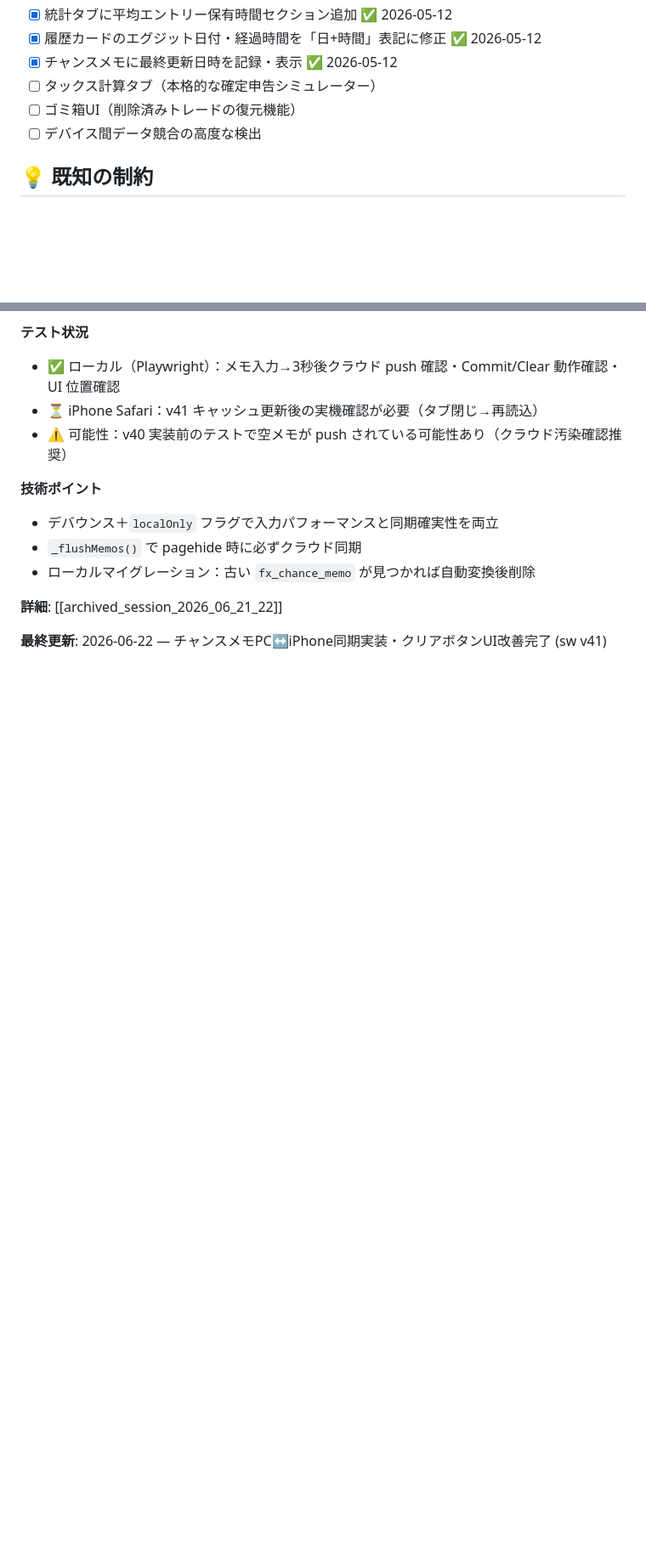
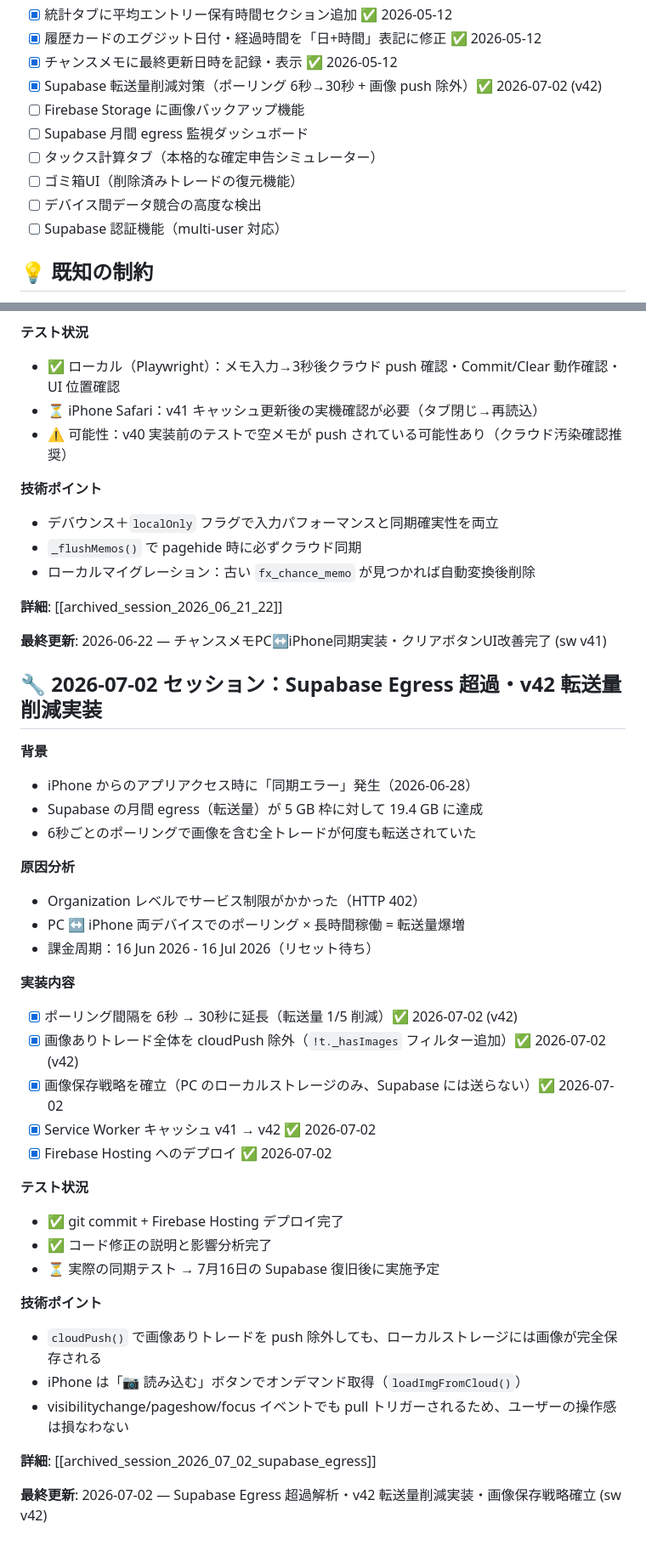
Before and after one commit to jiangchengban-art/fx-trade-tracker, a Markdown page: CLAUDE.md, 2 parts joined by grey strips. Shown at 85% size. Rendered like a GitHub page; blank space fills up the shorter version.

Commit message:
docs: 2026-07-02 セッションログ追加・v42 転送量削減実装の記録・Supabase egress 超過分析
更新内容：
- CLAUDE.md：v42 実装詳細・ポーリング 30秒化・画像 push 除外・画像保存戦略を記載
- ポーリング間隔 6秒 → 30秒（転送量 1/5 削減）
- 画像ありトレード全体を cloudPush 除外（PC のみ保存）
- 今後の変更予定リストを拡張（Firebase Storage バックアップ等）

背景：
- Supabase 月間 egress 5GB 枠を 388% 超過（19.4GB 使用）
- Organization レベルでサービス制限（7月16日リセット待ち）

Co-Authored-By: Claude Haiku 4.5 <noreply@anthropic.com>

```diff
--- a/CLAUDE.md
+++ b/CLAUDE.md
@@ -142,9 +147,13 @@
 - [x] 統計タブに平均エントリー保有時間セクション追加 ✅ 2026-05-12
 - [x] 履歴カードのエグジット日付・経過時間を「日+時間」表記に修正 ✅ 2026-05-12
 - [x] チャンスメモに最終更新日時を記録・表示 ✅ 2026-05-12
+- [x] Supabase 転送量削減対策（ポーリング 6秒→30秒 + 画像 push 除外）✅ 2026-07-02 (v42)
+- [ ] Firebase Storage に画像バックアップ機能
+- [ ] Supabase 月間 egress 監視ダッシュボード
 - [ ] タックス計算タブ（本格的な確定申告シミュレーター）
 - [ ] ゴミ箱UI（削除済みトレードの復元機能）
 - [ ] デバイス間データ競合の高度な検出
+- [ ] Supabase 認証機能（multi-user 対応）
 
 ## 💡 既知の制約
 
@@ -342,3 +351,36 @@
 **詳細**: [[archived_session_2026_06_21_22]]
 
 **最終更新**: 2026-06-22 — チャンスメモPC↔iPhone同期実装・クリアボタンUI改善完了 (sw v41)
+
+## 🔧 2026-07-02 セッション：Supabase Egress 超過・v42 転送量削減実装
+
+**背景**
+- iPhone からのアプリアクセス時に「同期エラー」発生（2026-06-28）
+- Supabase の月間 egress（転送量）が 5 GB 枠に対して 19.4 GB に達成
+- 6秒ごとのポーリングで画像を含む全トレードが何度も転送されていた
+
+**原因分析**
+- Organization レベルでサービス制限がかかった（HTTP 402）
+- PC ↔ iPhone 両デバイスでのポーリング × 長時間稼働 = 転送量爆増
+- 課金周期：16 Jun 2026 - 16 Jul 2026（リセット待ち）
+
+**実装内容**
+- [x] ポーリング間隔を 6秒 → 30秒に延長（転送量 1/5 削減）✅ 2026-07-02 (v42)
+- [x] 画像ありトレード全体を cloudPush 除外（`!t._hasImages` フィルター追加）✅ 2026-07-02 (v42)
+- [x] 画像保存戦略を確立（PC のローカルストレージのみ、Supabase には送らない）✅ 2026-07-02
+- [x] Service Worker キャッシュ v41 → v42 ✅ 2026-07-02
+- [x] Firebase Hosting へのデプロイ ✅ 2026-07-02
+
+**テスト状況**
+- ✅ git commit + Firebase Hosting デプロイ完了
+- ✅ コード修正の説明と影響分析完了
+- ⏳ 実際の同期テスト → 7月16日の Supabase 復旧後に実施予定
+
+**技術ポイント**
+- `cloudPush()` で画像ありトレードを push 除外しても、ローカルストレージには画像が完全保存される
+- iPhone は「📷 読み込む」ボタンでオンデマンド取得（`loadImgFromCloud()`）
+- visibilitychange/pageshow/focus イベントでも pull トリガーされるため、ユーザーの操作感は損なわない
+
+**詳細**: [[archived_session_2026_07_02_supabase_egress]]
+
+**最終更新**: 2026-07-02 — Supabase Egress 超過解析・v42 転送量削減実装・画像保存戦略確立 (sw v42)
```
Also changed, not shown: other parts of CLAUDE.md (+7 -2 lines).
